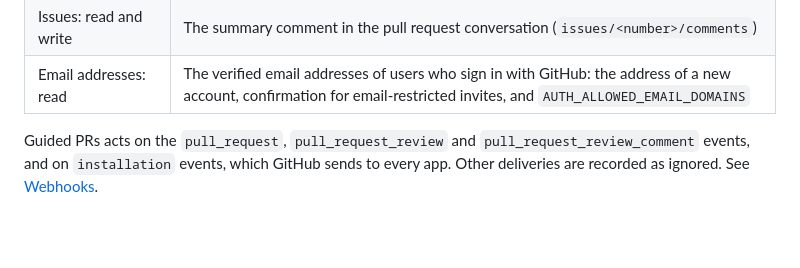
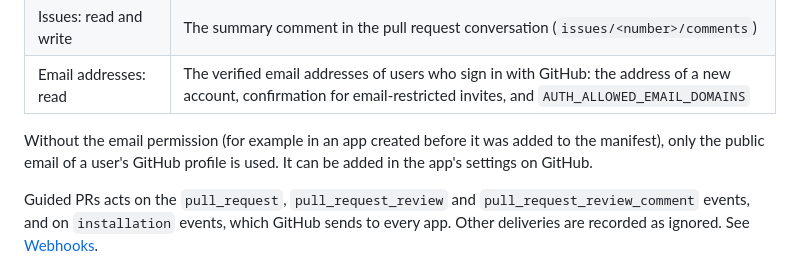
Before and after one commit to tom-byrn/Omakaze, a Markdown page: docs/github-app.md, the part around the change. GitHub-like rendering; blank space fills up the shorter version.

Commit message:
Docs: client address and email permission notes
Co-Authored-By: Claude Opus 5.5 <noreply@anthropic.com>
Claude-Session: https://claude.ai/code/session_01XNenEBgZ6saCZ35HZUgiVd

```diff
--- a/docs/github-app.md
+++ b/docs/github-app.md
@@ -48,6 +48,8 @@ What the permissions are used for:
 | Pull requests: read and write | Pull requests, changed files, review comments, replies and reviews |
 | Issues: read and write | The summary comment in the pull request conversation (`issues/<number>/comments`) |
 | Email addresses: read | The verified email addresses of users who sign in with GitHub: the address of a new account, confirmation for email-restricted invites, and `AUTH_ALLOWED_EMAIL_DOMAINS` |
+
+Without the email permission (for example in an app created before it was added to the manifest), only the public email of a user's GitHub profile is used. It can be added in the app's settings on GitHub.
 
 Guided PRs acts on the `pull_request`, `pull_request_review` and `pull_request_review_comment` events, and on `installation` events, which GitHub sends to every app. Other deliveries are recorded as ignored. See [Webhooks](#webhooks).
 
```
Also changed, not shown: docs/configuration.md (+1 -1 lines).
